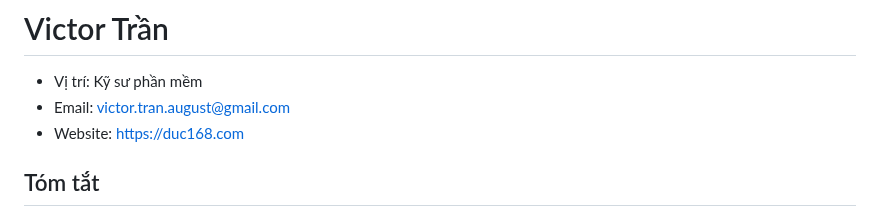
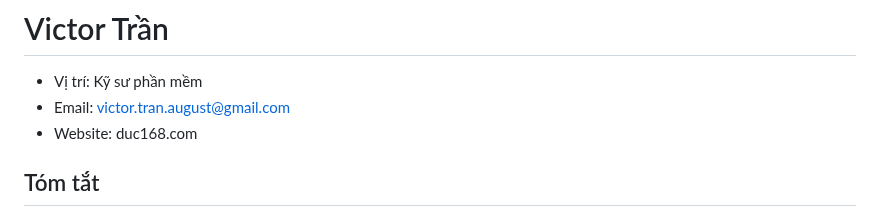
Before and after one commit to duc168/my-resume, a Markdown page: README-vi.MD, the part around the change. Drawn GitHub-style.

```diff
--- a/README-vi.MD
+++ b/README-vi.MD
@@ -1,7 +1,7 @@
 # Victor Trần
 - Vị trí: Kỹ sư phần mềm
 - Email: victor.tran.august@gmail.com
-- Website: https://duc168.com
+- Website: duc168.com
 
 ## Tóm tắt
 - Nhà phát triển phần mềm với nhiều năm kinh nghiệm trong nhiều vai trò bao gồm Frontend, Backend, Full Stack và DevOps.
```
